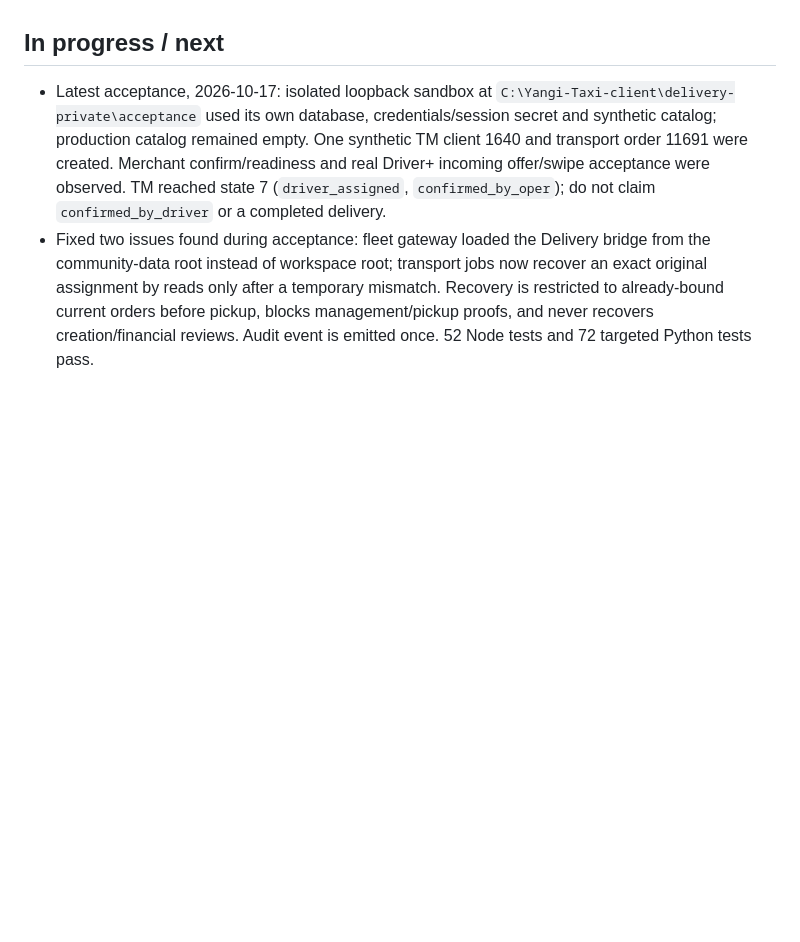
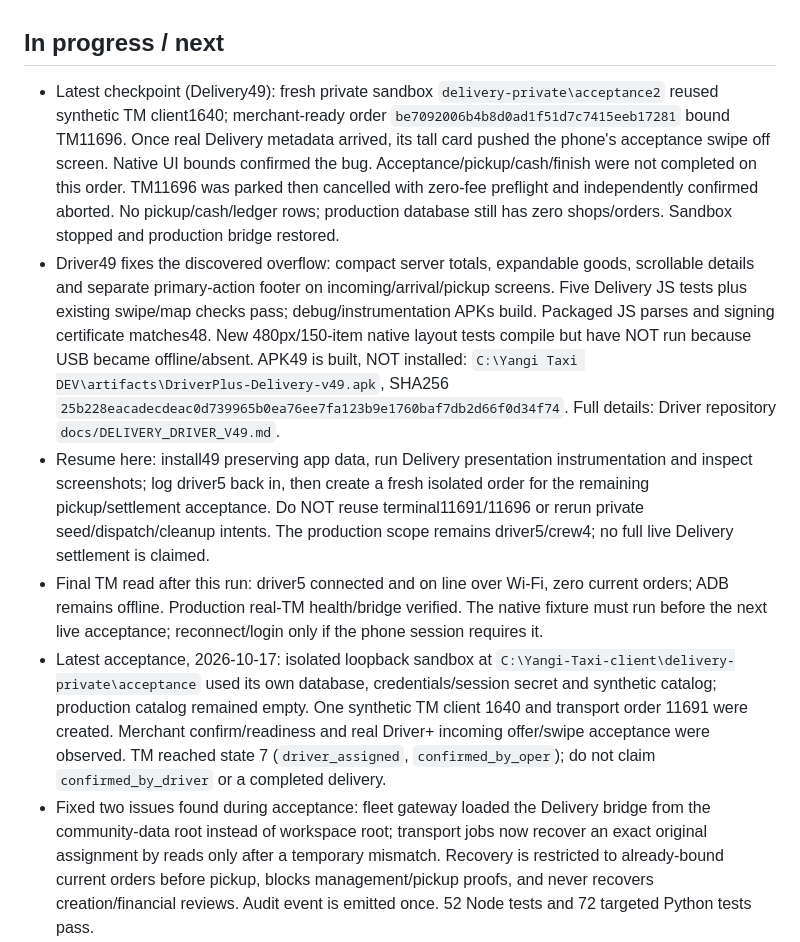
Before and after one commit to valeramannanov-design/yangi-taxi-build, a Markdown page: DELIVERY_PROGRESS.md, the part around the change. GitHub-like rendering; blank space fills up the shorter version.

Commit message:
Record Delivery 49 layout fix and isolated acceptance cleanup

```diff
--- a/DELIVERY_PROGRESS.md
+++ b/DELIVERY_PROGRESS.md
@@ -28,6 +28,10 @@ Status 2026-10-17: Delivery backend, admin/merchant portal and private Driver+ b
 - FINAL checks: 30/30 Node tests and 5/5 Flutter widget tests pass. Dart analysis: 0 errors, 9 existing warnings, 5 info diagnostics. Passenger APK successfully built and its separate package/label/minSdk verified. Scanned it for 7 known server secret values from private configuration: 0 matches. MapKit client key is intentionally a client build define, not a server credential.
 
 ## In progress / next
+- Latest checkpoint (Delivery49): fresh private sandbox `delivery-private\acceptance2` reused synthetic TM client1640; merchant-ready order `be7092006b4b8d0ad1f51d7c7415eeb17281` bound TM11696. Once real Delivery metadata arrived, its tall card pushed the phone's acceptance swipe off screen. Native UI bounds confirmed the bug. Acceptance/pickup/cash/finish were not completed on this order. TM11696 was parked then cancelled with zero-fee preflight and independently confirmed aborted. No pickup/cash/ledger rows; production database still has zero shops/orders. Sandbox stopped and production bridge restored.
+- Driver49 fixes the discovered overflow: compact server totals, expandable goods, scrollable details and separate primary-action footer on incoming/arrival/pickup screens. Five Delivery JS tests plus existing swipe/map checks pass; debug/instrumentation APKs build. Packaged JS parses and signing certificate matches48. New 480px/150-item native layout tests compile but have NOT run because USB became offline/absent. APK49 is built, NOT installed: `C:\Yangi Taxi DEV\artifacts\DriverPlus-Delivery-v49.apk`, SHA256 `25b228eacadecdeac0d739965b0ea76ee7fa123b9e1760baf7db2d66f0d34f74`. Full details: Driver repository `docs/DELIVERY_DRIVER_V49.md`.
+- Resume here: install49 preserving app data, run Delivery presentation instrumentation and inspect screenshots; log driver5 back in, then create a fresh isolated order for the remaining pickup/settlement acceptance. Do NOT reuse terminal11691/11696 or rerun private seed/dispatch/cleanup intents. The production scope remains driver5/crew4; no full live Delivery settlement is claimed.
+- Final TM read after this run: driver5 connected and on line over Wi-Fi, zero current orders; ADB remains offline. Production real-TM health/bridge verified. The native fixture must run before the next live acceptance; reconnect/login only if the phone session requires it.
 - Latest acceptance, 2026-10-17: isolated loopback sandbox at `C:\Yangi-Taxi-client\delivery-private\acceptance` used its own database, credentials/session secret and synthetic catalog; production catalog remained empty. One synthetic TM client 1640 and transport order 11691 were created. Merchant confirm/readiness and real Driver+ incoming offer/swipe acceptance were observed. TM reached state 7 (`driver_assigned`, `confirmed_by_oper`); do not claim `confirmed_by_driver` or a completed delivery.
 - Fixed two issues found during acceptance: fleet gateway loaded the Delivery bridge from the community-data root instead of workspace root; transport jobs now recover an exact original assignment by reads only after a temporary mismatch. Recovery is restricted to already-bound current orders before pickup, blocks management/pickup proofs, and never recovers creation/financial reviews. Audit event is emitted once. 52 Node tests and 72 targeted Python tests pass.
 - Both fixes are active locally: gateway root corrected; only production `delivery/transport.mjs` replaced with private rollback copy. Production `server.mjs` and `.env` hashes unchanged, real-TM health and single settlement-worker ownership verified. Private deployment proof: `acceptance/production-recovery-deployment.json`.
```
